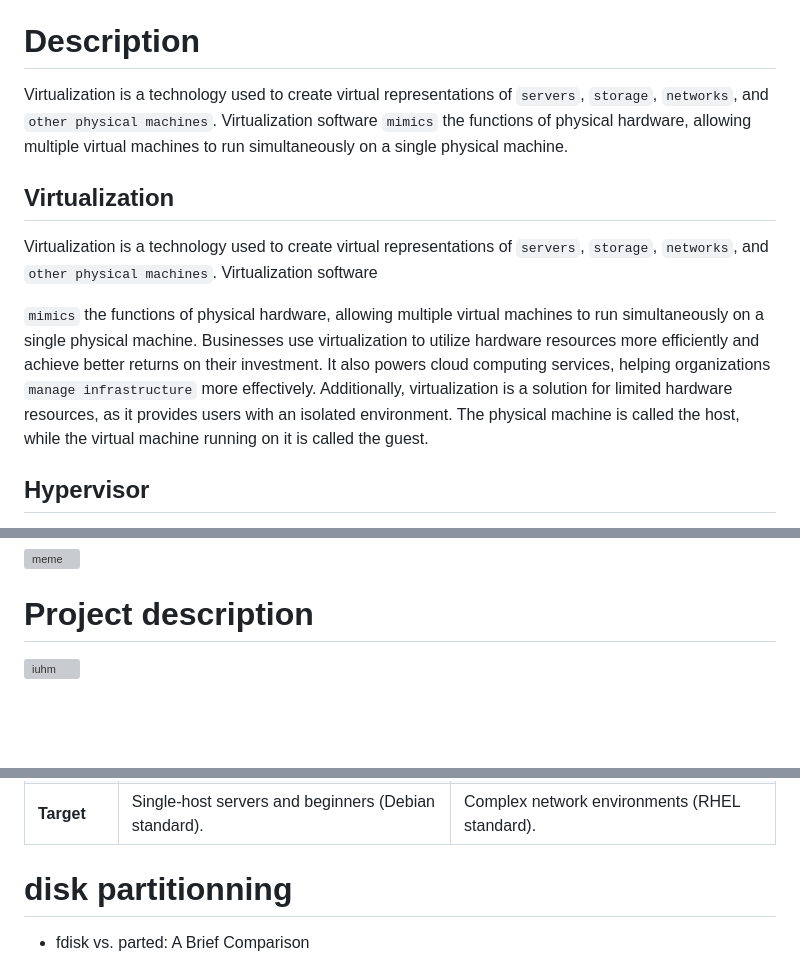
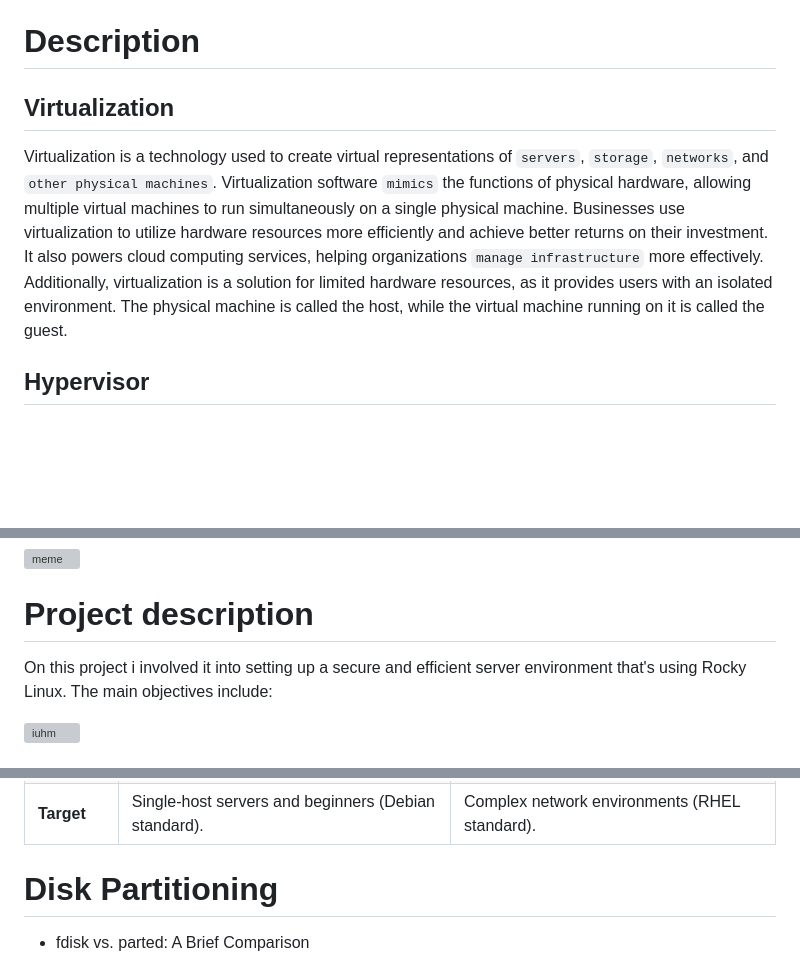
Before and after one commit to Dna9a/Born2BeRoot, a Markdown page: README.md, 3 parts joined by grey strips. GitHub-like rendering; blank space fills up the shorter version; grey boxes are pictures that could not be loaded.

Commit message:
still working on it

```diff
--- a/README.md
+++ b/README.md
@@ -22,17 +22,9 @@
 
 <!-- # Description-->
 # Description
-Virtualization is a technology used to create virtual representations of `servers`, `storage`, `networks`, and `other physical machines`.
-Virtualization software `mimics` the functions of physical hardware, allowing multiple virtual machines to run simultaneously on a single physical machine.
-
 ## Virtualization
 
-Virtualization is a technology used to create virtual representations of `servers`, `storage`, `networks`, and `other physical machines`. Virtualization software
-
-`mimics` the functions of physical hardware, allowing multiple virtual machines to run simultaneously on a single physical machine. Businesses use virtualization to
-utilize hardware resources more efficiently and achieve better returns on their investment. It also powers cloud computing services, helping organizations `manage infrastructure`
-more effectively. Additionally, virtualization is a solution for limited hardware resources, as it provides users with an isolated environment. The physical machine is called the host,
-while the virtual machine running on it is called the guest.
+Virtualization is a technology used to create virtual representations of `servers`, `storage`, `networks`, and `other physical machines`. Virtualization software `mimics` the functions of physical hardware, allowing multiple virtual machines to run simultaneously on a single physical machine. Businesses use virtualization to utilize hardware resources more efficiently and achieve better returns on their investment. It also powers cloud computing services, helping organizations `manage infrastructure` more effectively. Additionally, virtualization is a solution for limited hardware resources, as it provides users with an isolated environment. The physical machine is called the host, while the virtual machine running on it is called the guest.
 
 ## Hypervisor
 It is `software` that sits in between the hardware and the VMs for the sake of managing resources for VMs. **The hypervisor** is divided into two types
@@ -72,14 +64,7 @@ We bypass the automatic partitioner to perform a custom setup using `fdisk`, LUK
 
 
 # Project description
-<!-- section must also explain the choice of operating system
-(Debian or Rocky), with their respective pros and cons. It must indicate the main
-design choices made during the setup (partitioning, security policies, user manage-
-ment, services installed) as well as a comparison between:
-◦Debian vs Rocky Linux
-◦AppArmor vs SELinux
-◦UFW vs firewalld
-◦VirtualBox vs UTM -->
+On this project i involved it into setting up a secure and efficient server environment that's using Rocky Linux. The main objectives include:
 
 ![iuhm](https://media.licdn.com/dms/image/v2/D5622AQG9dFW02IU-9A/feedshare-shrink_800/B56ZbYPI9nGoAo-/0/1747384573418?e=2147483647&v=beta&t=m3boBsHH2ilW3Tp01yPlAEz0wWAruQxbOWOQ-2MtaVo)
 
@@ -164,7 +149,7 @@ I utilized **LVM (Logical Volume Management)** within an **Encrypted (LUKS)** pa
 | **Usage** | Designed for simplicity (e.g., `ufw allow 4242`). | Uses XML configuration and DBus. Complex zone management. |
 | **Target** | Single-host servers and beginners (Debian standard). | Complex network environments (RHEL standard). |
 
-# disk partitionning
+# Disk Partitioning
 
  - fdisk vs. parted: A Brief Comparison
 
```
